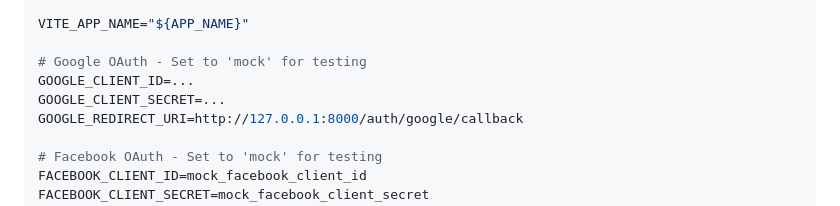
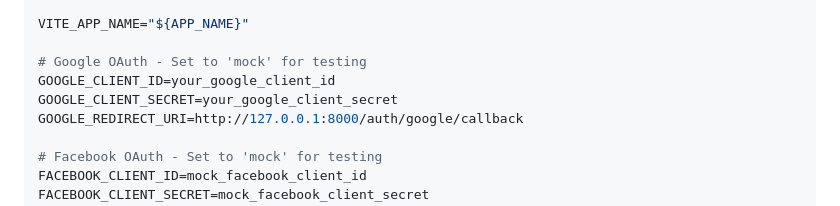
Before and after one commit to ihzrafy/membership_app, a Markdown page: README.md, the part around the change. GitHub-like rendering.

Commit message:
Security fix: Remove OAuth credentials from README.md
- Replace real OAuth credentials with placeholders
- Fix cache configuration in .env (added CACHE_PREFIX)

```diff
--- a/README.md
+++ b/README.md
@@ -132,8 +132,8 @@ AWS_USE_PATH_STYLE_ENDPOINT=false
 VITE_APP_NAME="${APP_NAME}"
 
 # Google OAuth - Set to 'mock' for testing
-GOOGLE_CLIENT_ID=...
-GOOGLE_CLIENT_SECRET=...
+GOOGLE_CLIENT_ID=your_google_client_id
+GOOGLE_CLIENT_SECRET=your_google_client_secret
 GOOGLE_REDIRECT_URI=http://127.0.0.1:8000/auth/google/callback
 
 # Facebook OAuth - Set to 'mock' for testing
```
